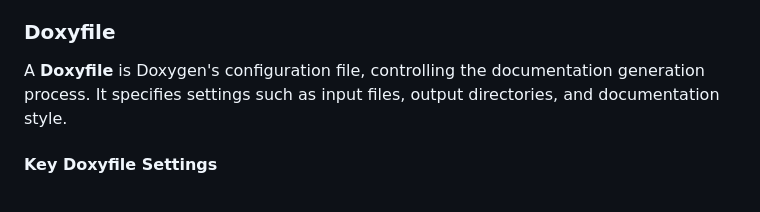
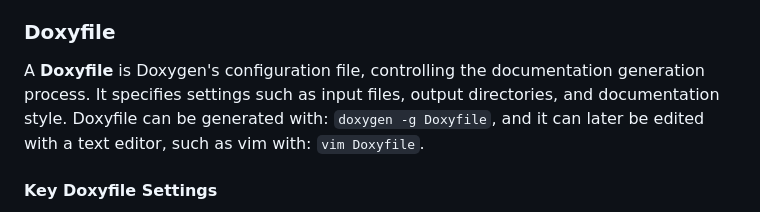
Before and after one commit to vcrncalo/TSE-Telecommunications-Software-Engineering., a Markdown page: README.md, the part around the change. GitHub-like rendering.

```diff
--- a/README.md
+++ b/README.md
@@ -180,7 +180,7 @@ Figure 8: Code coverage
 
 ### Doxyfile
 
-A **Doxyfile** is Doxygen's configuration file, controlling the documentation generation process. It specifies settings such as input files, output directories, and documentation style.
+A **Doxyfile** is Doxygen's configuration file, controlling the documentation generation process. It specifies settings such as input files, output directories, and documentation style. Doxyfile can be generated with: `doxygen -g Doxyfile`, and it can later be edited with a text editor, such as vim with: `vim Doxyfile`.
 
 #### Key Doxyfile Settings
 
```
